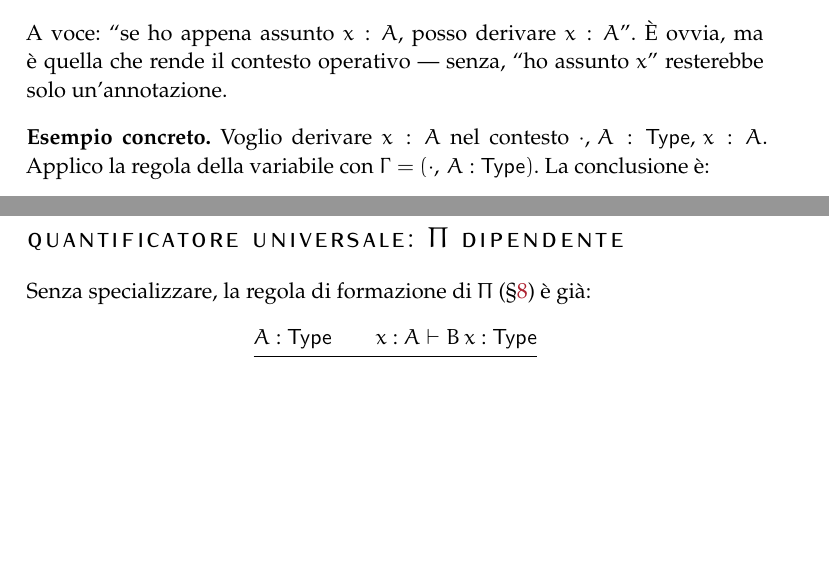
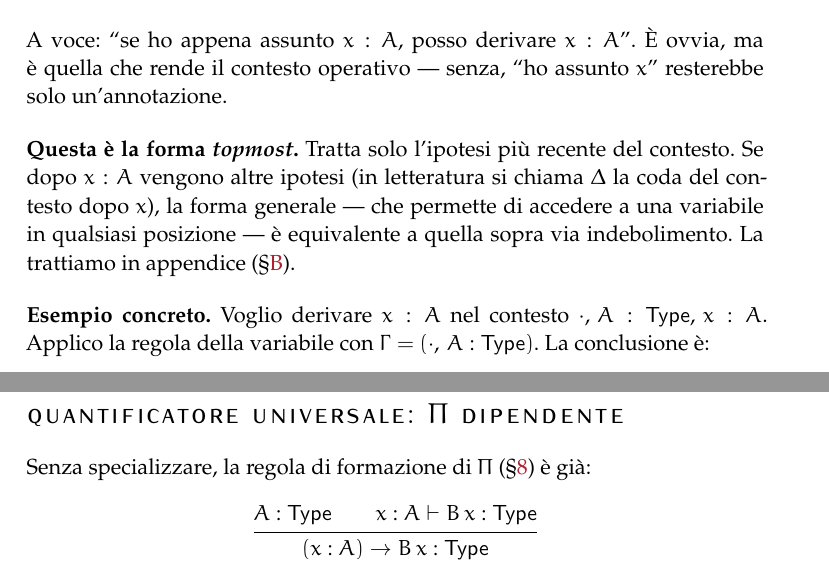
Before and after one commit to avit-io/prova-o-taci, a LaTeX thesis (book/main.tex, which reads book/parte-i-fondamenta.tex): two parts of pages 11 and 42 of 69, joined at a grey line, cut so that both start at the same text, the shorter picture padded with empty space. Compiled offline with pdfLaTeX.

Commit message:
change book structure

```diff
--- a/book/parte-i-fondamenta.tex
+++ b/book/parte-i-fondamenta.tex
@@ -121,6 +121,10 @@ Una regola, una sola idea: \emph{l'ipotesi appena assunta \`e disponibile come t
 \inferrule{ }{\Gamma, x : A \vdash x : A}
 \]
 A voce: ``se ho appena assunto $x : A$, posso derivare $x : A$''. \`E ovvia, ma \`e quella che rende il contesto operativo --- senza, ``ho assunto $x$'' resterebbe solo un'annotazione.
+
+\bigskip
+
+\noindent\textbf{Questa \`e la forma \emph{topmost}.} Tratta solo l'ipotesi pi\`u recente del contesto. Se dopo $x : A$ vengono altre ipotesi (in letteratura si chiama $\Delta$ la coda del contesto dopo $x$), la forma generale --- che permette di accedere a una variabile in qualsiasi posizione --- \`e equivalente a quella sopra via indebolimento. La trattiamo in appendice (\S\ref{cap:contesti-formali}).
 
 \bigskip
 
```
